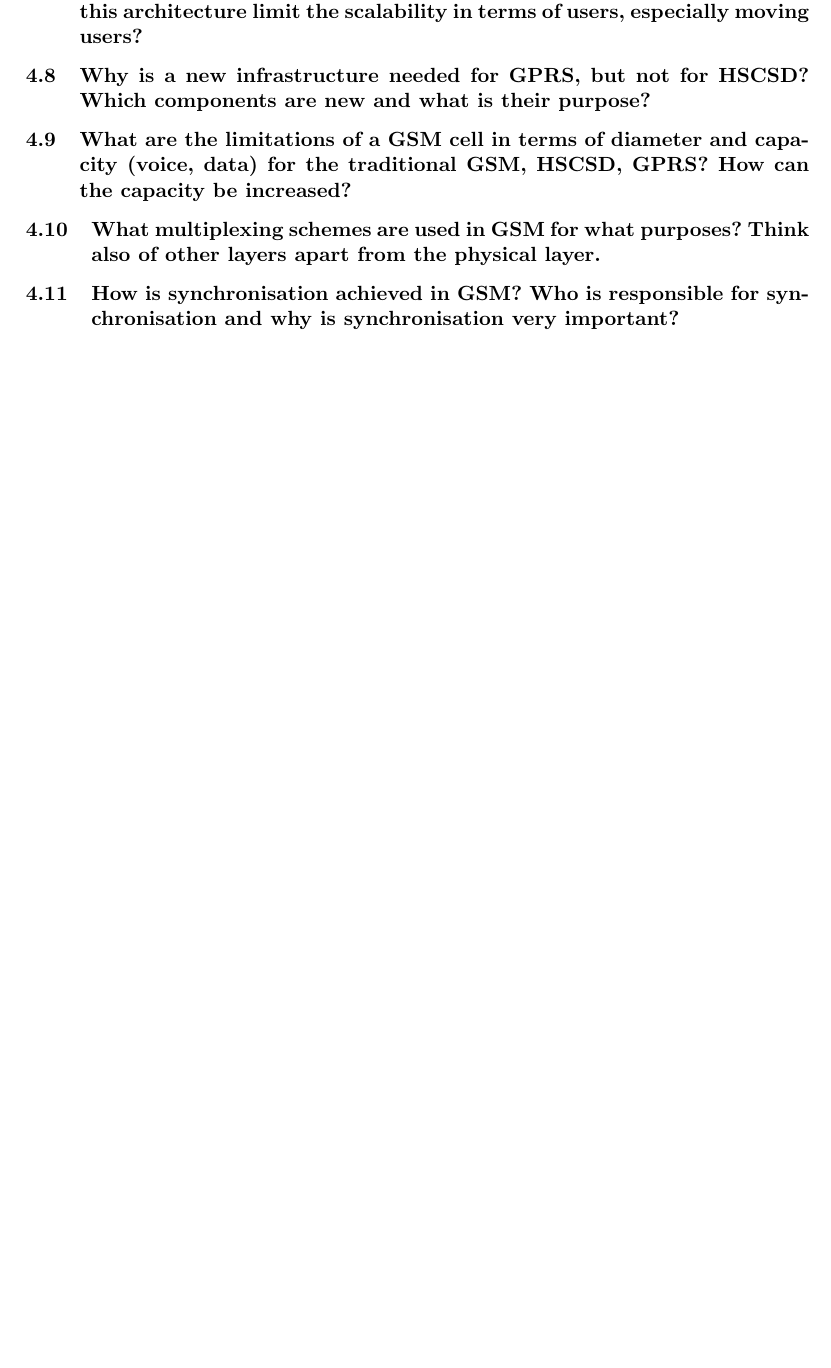
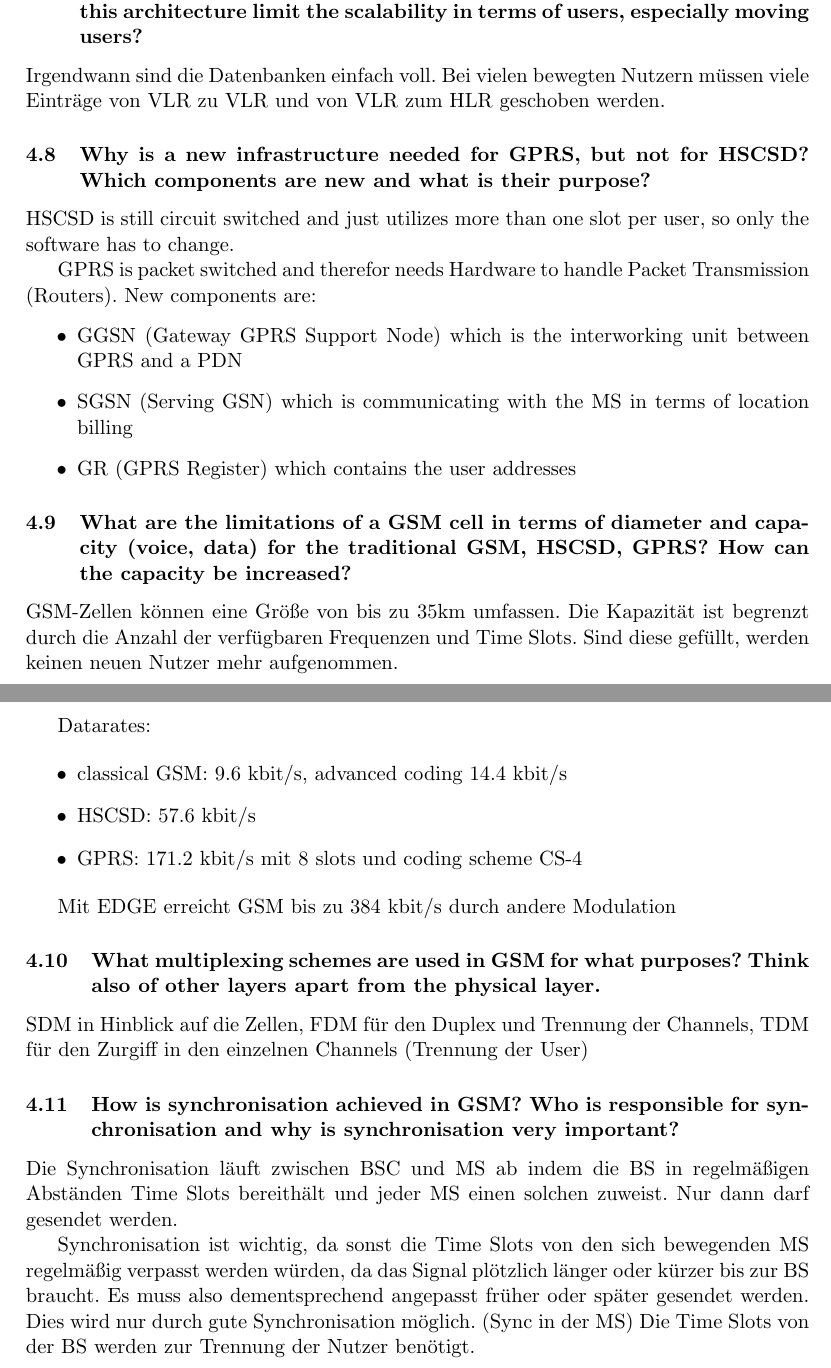
Before and after one commit to TobiasGleissner/Mobile-Communications, a LaTeX document (main.tex, which reads 04_telecommunication_systems.tex): part of page 13 of 23 before the commit and two parts of pages 13 and 14 of 25 after it, the two joined at a grey line, cut so that both start at the same text, the shorter picture padded with empty space. Compiled offline with pdfLaTeX.

Commit message:
4 weiter gemacht

```diff
--- a/04_telecommunication_systems.tex
+++ b/04_telecommunication_systems.tex
@@ -74,21 +95,58 @@ Think of the MS reports regarding signal quality.}
 \subsection{Looking at the HLR/VLR database approach used in GSM—how does this
 architecture limit the scalability in terms of users, especially moving users?}
 
+Irgendwann sind die Datenbanken einfach voll.
+Bei vielen bewegten Nutzern müssen viele Einträge von VLR zu VLR und von VLR zum HLR geschoben werden.
+
 %4.8
 \subsection{Why is a new infrastructure needed for GPRS, but not for HSCSD? Which
 components are new and what is their purpose?}
+
+HSCSD is still circuit switched and just utilizes more than one slot per user, so only the software has to change.
+
+GPRS is packet switched and therefor needs Hardware to handle Packet Transmission (Routers).
+New components are:
+\begin{itemize}
+
+\item GGSN (Gateway GPRS Support Node) which is the interworking unit between GPRS and a PDN
+
+\item SGSN (Serving GSN) which is communicating with the MS in terms of location & billing
+
+\item GR (GPRS Register) which contains the user addresses
+\end{itemize}
 
 %4.9
 \subsection{What are the limitations of a GSM cell in terms of diameter and capacity (voice, data)
 for the traditional GSM, HSCSD, GPRS? How can the capacity be increased?}
 
+GSM-Zellen können eine Größe von bis zu 35km umfassen. Die Kapazität ist begrenzt durch die Anzahl der verfügbaren Frequenzen und Time Slots. Sind diese gefüllt, werden keinen neuen Nutzer mehr aufgenommen.
+
+Datarates:
+
+\begin{itemize}
+\item classical GSM: 9.6 kbit/s, advanced coding 14.4 kbit/s
+
+\item HSCSD: 57.6 kbit/s
+
+\item GPRS: 171.2 kbit/s mit 8 slots und coding scheme CS-4
+\end{itemize}
+
+Mit EDGE erreicht GSM bis zu 384 kbit/s durch andere Modulation
+
 %4.10
 \subsection{What multiplexing schemes are used in GSM for what purposes? Think also of other
 layers apart from the physical layer.}
 
+SDM in Hinblick auf die Zellen, FDM für den Duplex und Trennung der Channels, TDM für den Zurgiff in den einzelnen Channels (Trennung der User)
+
 %4.11
 \subsection{How is synchronisation achieved in GSM? Who is responsible for synchronisation
 and why is synchronisation very important?}
+
+Die Synchronisation läuft zwischen BSC und MS ab indem die BS in regelmäßigen Abständen Time Slots bereithält und jeder MS einen solchen zuweist. Nur dann darf gesendet werden.
+
+Synchronisation ist wichtig, da sonst die Time Slots von den sich bewegenden MS regelmäßig verpasst werden würden, da das Signal plötzlich länger oder kürzer bis zur BS braucht. Es muss also dementsprechend angepasst früher oder später gesendet werden. Dies wird nur durch gute Synchronisation möglich. (Sync in der MS)
+Die Time Slots von der BS werden zur Trennung der Nutzer benötigt.
 
 %4.12
 \subsection{What are the reasons for the delays in a GSM system for packet data traffic?
```
Also changed, not shown: 04_telecommunication_systems.tex (31 more changed lines).
